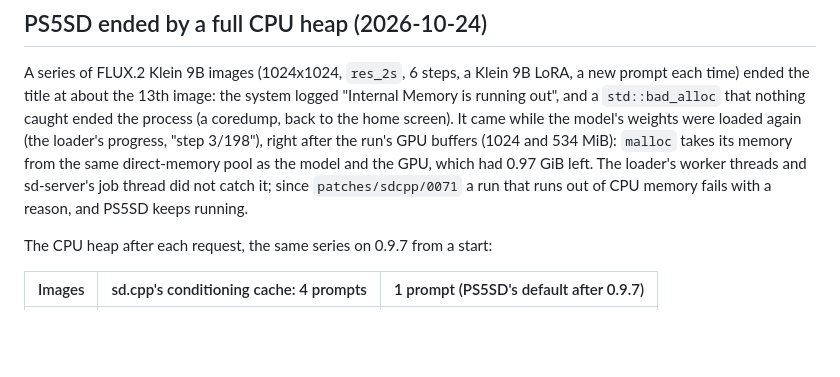
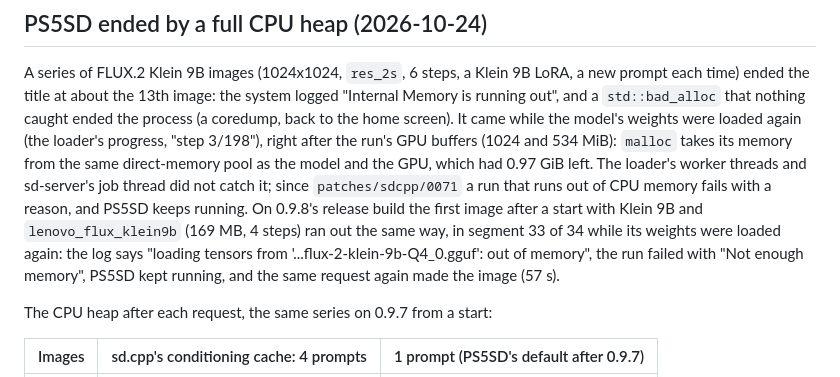
Before and after one commit to Darkatek7/PS5SD, a Markdown page: docs/CONSOLE.md, the part around the change. Drawn GitHub-style; blank space fills up the shorter version.

Commit message:
CONSOLE.md: 0071 caught an out-of-memory load on 0.9.8's release build
Co-Authored-By: Claude Opus 5.5 <noreply@anthropic.com>

```diff
--- a/docs/CONSOLE.md
+++ b/docs/CONSOLE.md
@@ -850,6 +850,10 @@ model's weights were loaded again (the loader's progress, "step 3/198"), right a
 (1024 and 534 MiB): `malloc` takes its memory from the same direct-memory pool as the model and the GPU, which
 had 0.97 GiB left. The loader's worker threads and sd-server's job thread did not catch it; since
 `patches/sdcpp/0071` a run that runs out of CPU memory fails with a reason, and PS5SD keeps running.
+On 0.9.8's release build the first image after a start with Klein 9B and `lenovo_flux_klein9b` (169 MB,
+4 steps) ran out the same way, in segment 33 of 34 while its weights were loaded again: the log says
+"loading tensors from '...flux-2-klein-9b-Q4_0.gguf': out of memory", the run failed with "Not enough
+memory", PS5SD kept running, and the same request again made the image (57 s).
 
 The CPU heap after each request, the same series on 0.9.7 from a start:
 
```
